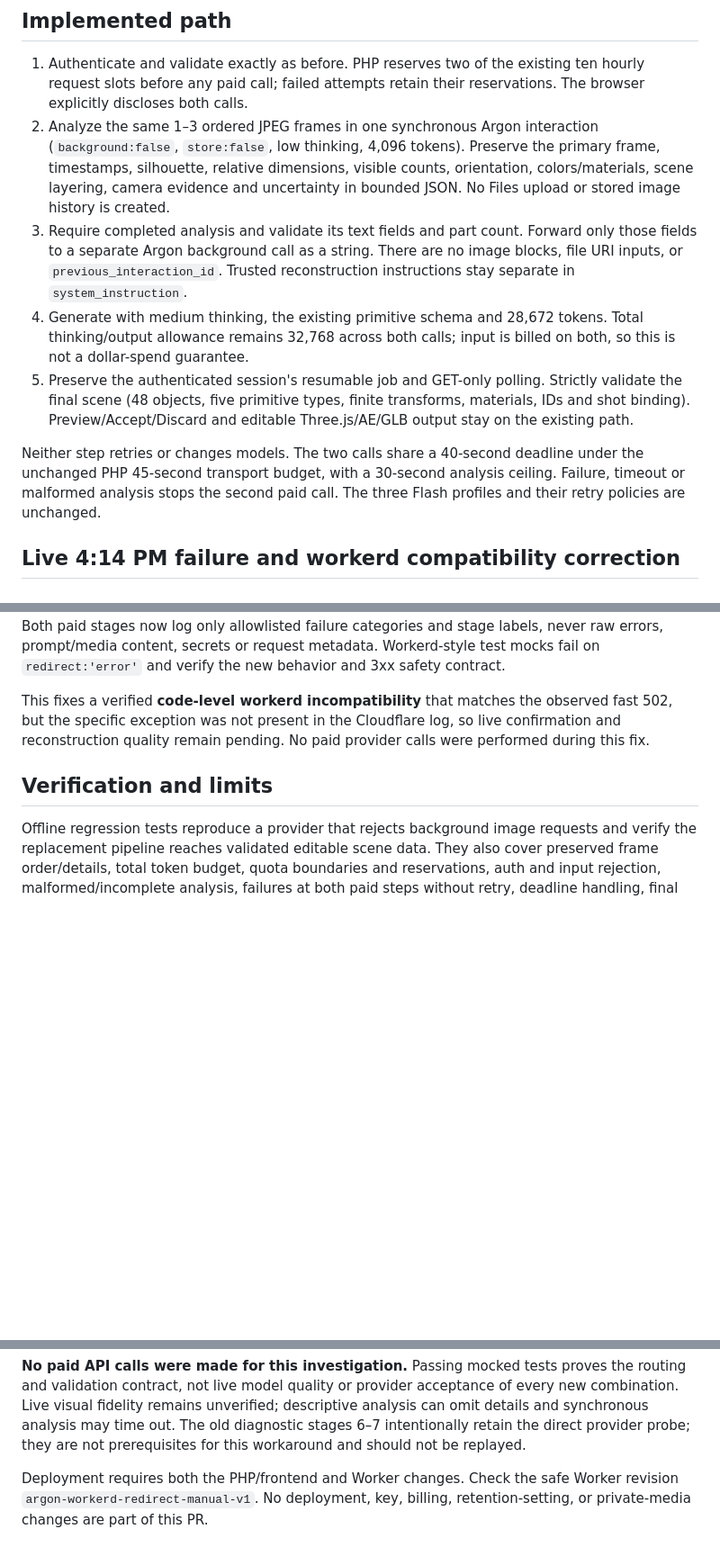
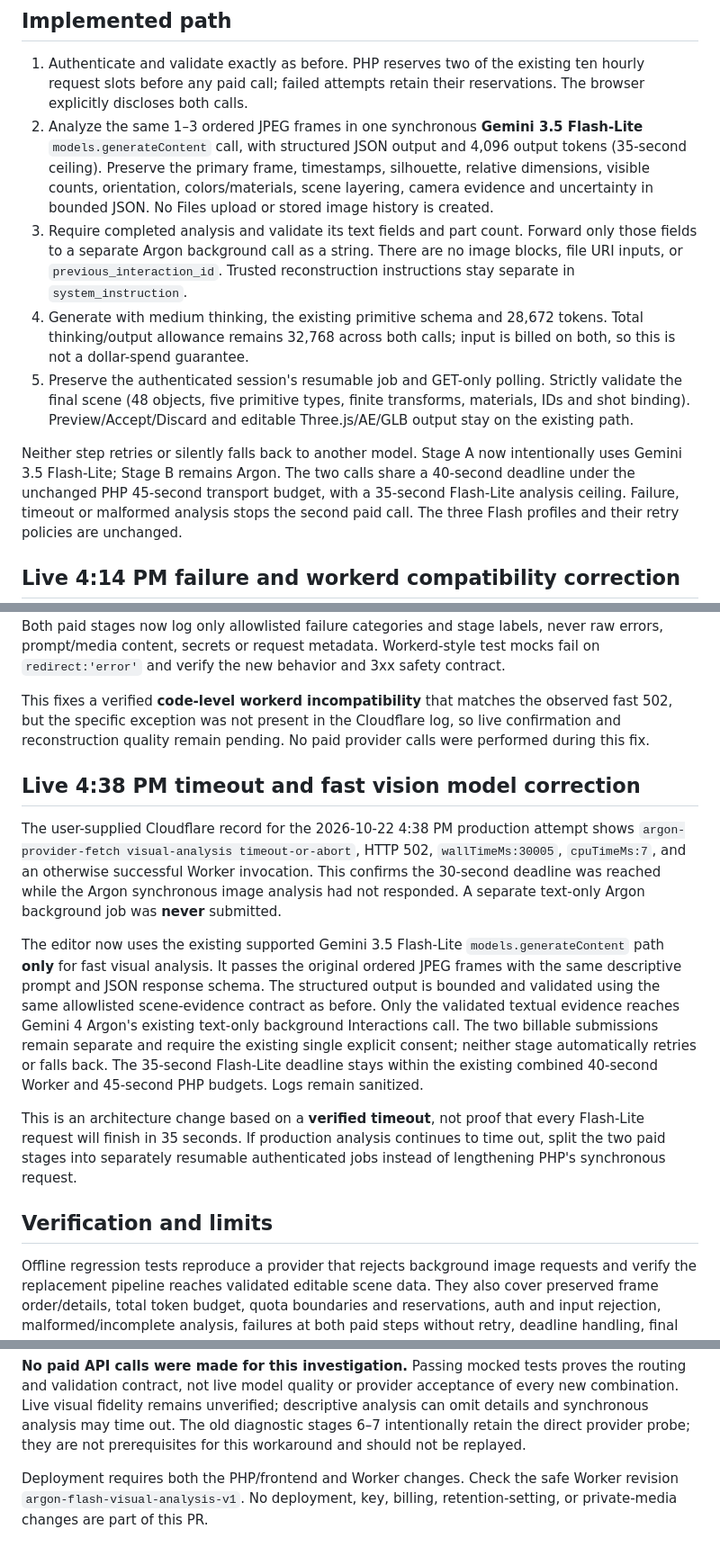
Before and after one commit to Teethree89/paige-video-render, a Markdown page: docs/ARGON_BACKGROUND_IMAGE_INVESTIGATION.md, 3 parts joined by grey strips. Shown at 90% size. Rendered like a GitHub page; blank space fills up the shorter version.

Commit message:
Document confirmed 30s Argon timeout and explicit Flash-Lite vision stage

```diff
--- a/docs/ARGON_BACKGROUND_IMAGE_INVESTIGATION.md
+++ b/docs/ARGON_BACKGROUND_IMAGE_INVESTIGATION.md
@@ -58,8 +58,9 @@ These are documentation findings, not a new live inference test.
 1. Authenticate and validate exactly as before. PHP reserves two of the existing
    ten hourly request slots before any paid call; failed attempts retain their
    reservations. The browser explicitly discloses both calls.
-2. Analyze the same 1–3 ordered JPEG frames in one synchronous Argon interaction
-   (`background:false`, `store:false`, low thinking, 4,096 tokens). Preserve the
+2. Analyze the same 1–3 ordered JPEG frames in one synchronous
+   **Gemini 3.5 Flash-Lite** `models.generateContent` call, with structured
+   JSON output and 4,096 output tokens (35-second ceiling). Preserve the
    primary frame, timestamps, silhouette, relative dimensions, visible counts,
    orientation, colors/materials, scene layering, camera evidence and uncertainty
    in bounded JSON. No Files upload or stored image history is created.
@@ -75,8 +76,8 @@ These are documentation findings, not a new live inference test.
    transforms, materials, IDs and shot binding). Preview/Accept/Discard and
    editable Three.js/AE/GLB output stay on the existing path.
 
-Neither step retries or changes models. The two calls share a 40-second deadline
-under the unchanged PHP 45-second transport budget, with a 30-second analysis
+Neither step retries or silently falls back to another model. Stage A now intentionally uses Gemini 3.5 Flash-Lite; Stage B remains Argon. The two calls share a 40-second deadline
+under the unchanged PHP 45-second transport budget, with a 35-second Flash-Lite analysis
 ceiling. Failure, timeout or malformed analysis stops the second paid call.
 The three Flash profiles and their retry policies are unchanged.
 
@@ -112,6 +113,33 @@ the observed fast 502, but the specific exception was not present in the
 Cloudflare log, so live confirmation and reconstruction quality remain
 pending. No paid provider calls were performed during this fix.
 
+## Live 4:38 PM timeout and fast vision model correction
+
+The user-supplied Cloudflare record for the 2026-10-22 4:38 PM production
+attempt shows `argon-provider-fetch visual-analysis timeout-or-abort`,
+HTTP 502, `wallTimeMs:30005`, `cpuTimeMs:7`, and an otherwise successful
+Worker invocation. This confirms the 30-second deadline was reached while
+the Argon synchronous image analysis had not responded. A separate
+text-only Argon background job was **never** submitted.
+
+The editor now uses the existing supported Gemini 3.5 Flash-Lite
+`models.generateContent` path **only** for fast visual analysis. It
+passes the original ordered JPEG frames with the same descriptive
+prompt and JSON response schema. The structured output is bounded and
+validated using the same allowlisted scene-evidence contract as before.
+Only the validated textual evidence reaches Gemini 4 Argon's existing
+text-only background Interactions call. The two billable submissions
+remain separate and require the existing single explicit consent;
+neither stage automatically retries or falls back. The 35-second
+Flash-Lite deadline stays within the existing combined 40-second
+Worker and 45-second PHP budgets. Logs remain sanitized.
+
+This is an architecture change based on a **verified timeout**, not
+proof that every Flash-Lite request will finish in 35 seconds.
+If production analysis continues to time out, split the two paid
+stages into separately resumable authenticated jobs instead of
+lengthening PHP's synchronous request.
+
 ## Verification and limits
 
 Offline regression tests reproduce a provider that rejects background image
@@ -131,5 +159,4 @@ The old diagnostic stages 6–7 intentionally retain the direct provider probe;
 they are not prerequisites for this workaround and should not be replayed.
 
 Deployment requires both the PHP/frontend and Worker changes. Check the safe
-Worker revision `argon-workerd-redirect-manual-v1`. No deployment, key,
-billing, retention-setting, or private-media changes are part of this PR.
+Worker revision `argon-flash-visual-analysis-v1`. No deployment, key, billing, retention-setting, or private-media changes are part of this PR.
```
